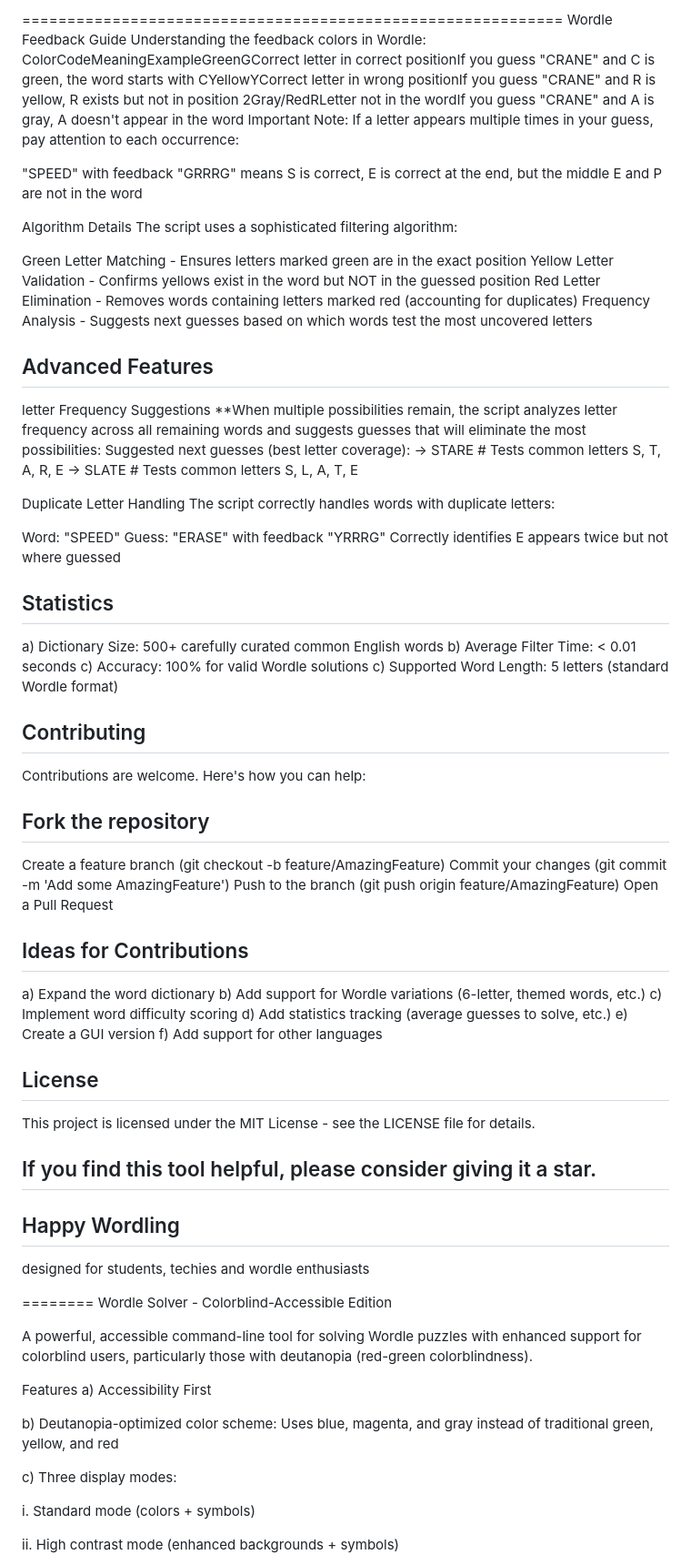
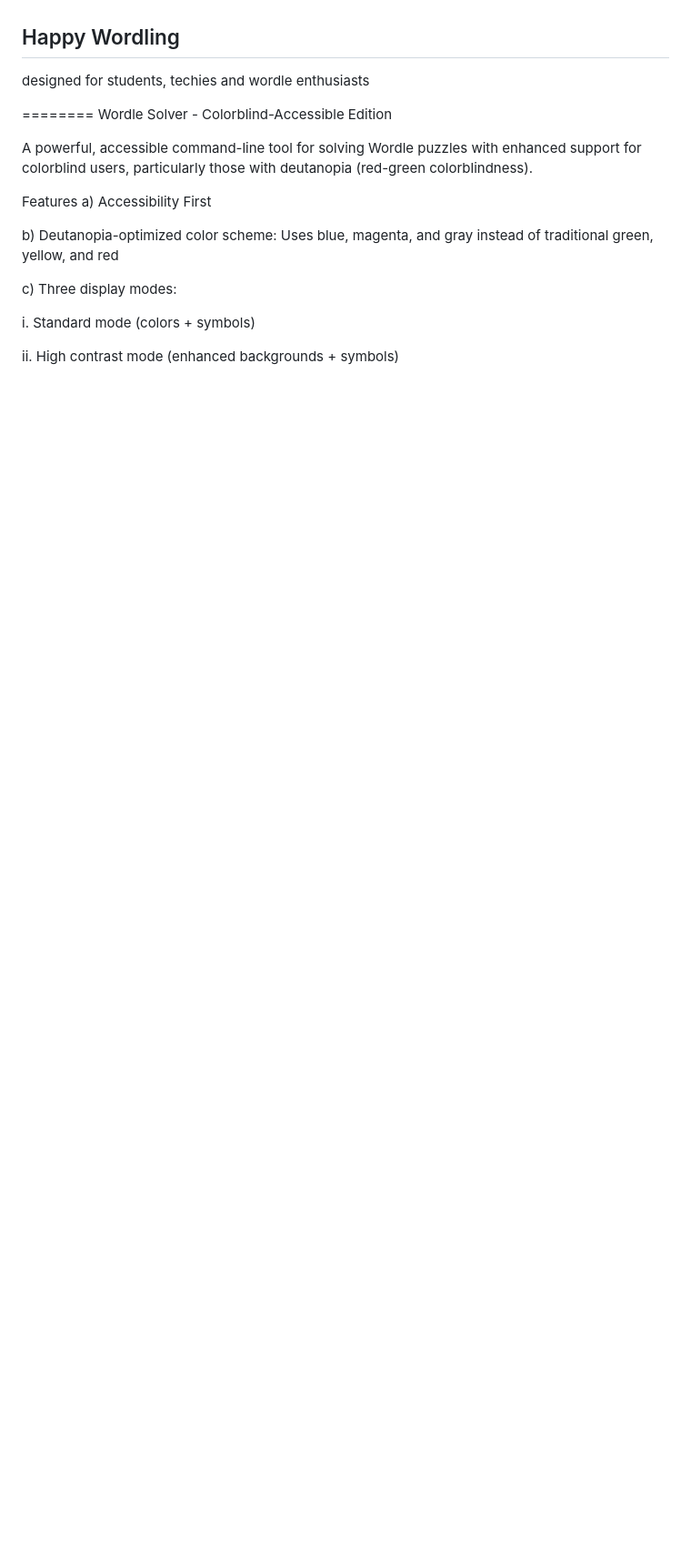
Before and after one commit to wifiknight45/lexicon_locksmith, a Markdown page: README.md, the part around the change printed below. Shown: that part at 91% size. Drawn GitHub-style; blank space fills up the shorter version.

```diff
--- a/README.md
+++ b/README.md
@@ -120,66 +77,3 @@ RESULTS
-============================================================
-Wordle Feedback Guide
-Understanding the feedback colors in Wordle:
-ColorCodeMeaningExampleGreenGCorrect letter in correct positionIf you guess "CRANE" and C is green, the word starts with CYellowYCorrect letter in wrong positionIf you guess "CRANE" and R is yellow, R exists but not in position 2Gray/RedRLetter not in the wordIf you guess "CRANE" and A is gray, A doesn't appear in the word
-Important Note: If a letter appears multiple times in your guess, pay attention to each occurrence:
-
-"SPEED" with feedback "GRRRG" means S is correct, E is correct at the end, but the middle E and P are not in the word
-
-Algorithm Details
-The script uses a sophisticated filtering algorithm:
-
-Green Letter Matching - Ensures letters marked green are in the exact position
-Yellow Letter Validation - Confirms yellows exist in the word but NOT in the guessed position
-Red Letter Elimination - Removes words containing letters marked red (accounting for duplicates)
-Frequency Analysis - Suggests next guesses based on which words test the most uncovered letters
-
-## Advanced Features
-letter Frequency Suggestions
-**When multiple possibilities remain, the script analyzes letter frequency across all remaining words and suggests guesses that will eliminate the most possibilities:
-Suggested next guesses (best letter coverage):
-  → STARE  # Tests common letters S, T, A, R, E
-  → SLATE  # Tests common letters S, L, A, T, E
-
-Duplicate Letter Handling
-The script correctly handles words with duplicate letters:
-
-Word: "SPEED"
-Guess: "ERASE" with feedback "YRRRG"
-Correctly identifies E appears twice but not where guessed
-
-## Statistics
-a) Dictionary Size: 500+ carefully curated common English words
-b) Average Filter Time: < 0.01 seconds
-c) Accuracy: 100% for valid Wordle solutions
-c) Supported Word Length: 5 letters (standard Wordle format)
-
-## Contributing
-Contributions are welcome. Here's how you can help:
-
-## Fork the repository
-Create a feature branch (git checkout -b feature/AmazingFeature)
-Commit your changes (git commit -m 'Add some AmazingFeature')
-Push to the branch (git push origin feature/AmazingFeature)
-Open a Pull Request
-
-## Ideas for Contributions
-
-a) Expand the word dictionary
-b) Add support for Wordle variations (6-letter, themed words, etc.)
-c) Implement word difficulty scoring
-d) Add statistics tracking (average guesses to solve, etc.)
-e) Create a GUI version
-f) Add support for other languages
-
-## License
-This project is licensed under the MIT License - see the LICENSE file for details.
-
-
-
-
-
-
-## If you find this tool helpful, please consider giving it a star.
 
 ## Happy Wordling
 designed for students, techies and wordle enthusiasts
```
Also changed, not shown: other parts of README.md (+18 -67 lines).
